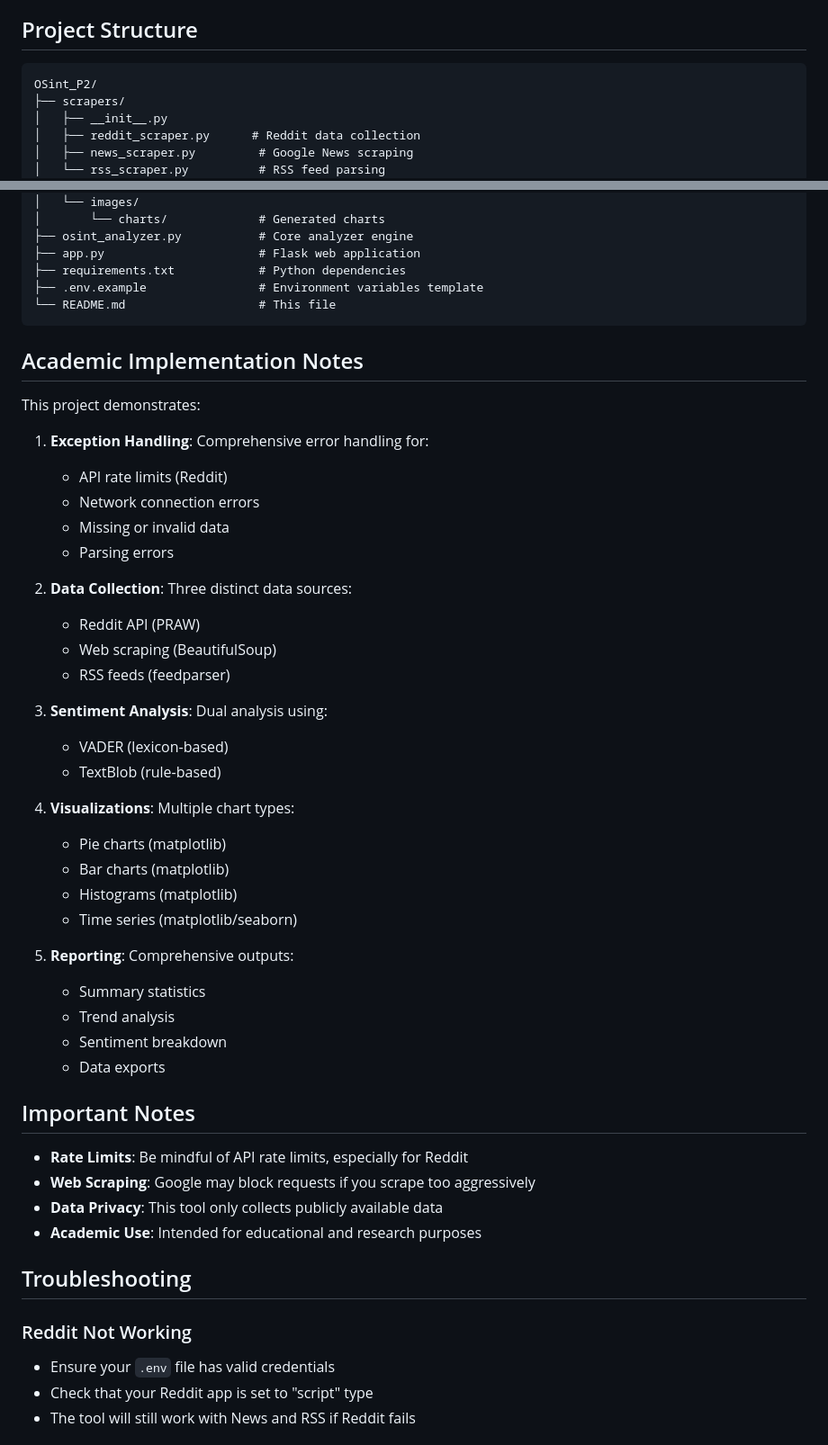
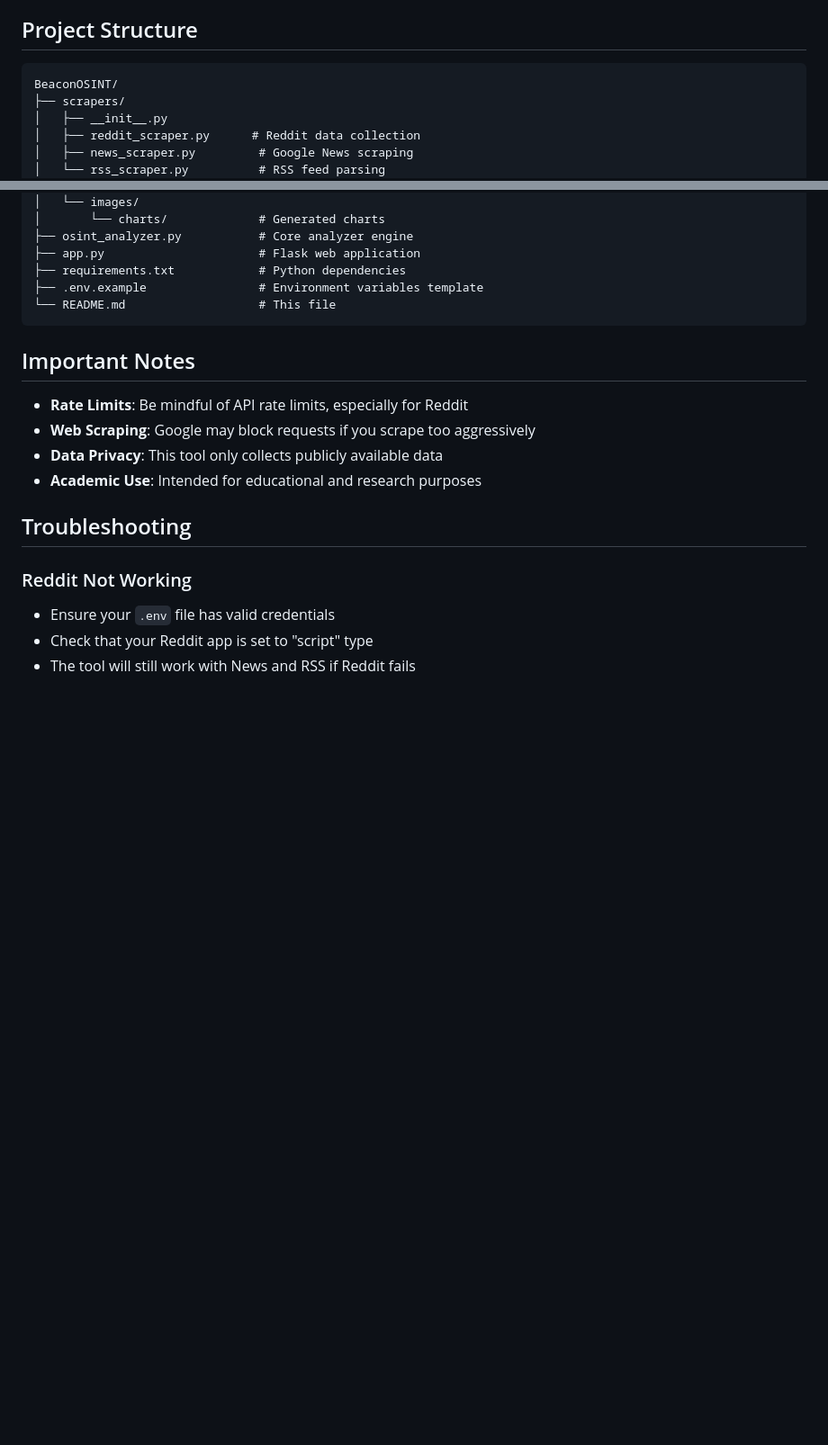
Before and after one commit to LILTIMOTHY64/OSINT-CIA, a Markdown page: README.md, 2 parts joined by grey strips. Shown: that part at 90% size. Rendered like a GitHub page; blank space fills up the shorter version.

Commit message:
Update README to streamline content
Removed academic implementation notes and screenshots section from README.

````diff
--- a/README.md
+++ b/README.md
@@ -167,7 +167,7 @@ python visualization/charts.py
 ## Project Structure
 
 ```
-OSint_P2/
+BeaconOSINT/
 ├── scrapers/
 │   ├── __init__.py
 │   ├── reddit_scraper.py      # Reddit data collection
@@ -198,36 +198,6 @@ OSint_P2/
 └── README.md                   # This file
 ```
 
-## Academic Implementation Notes
-
-This project demonstrates:
-
-1. **Exception Handling**: Comprehensive error handling for:
-   - API rate limits (Reddit)
-   - Network connection errors
-   - Missing or invalid data
-   - Parsing errors
-
-2. **Data Collection**: Three distinct data sources:
-   - Reddit API (PRAW)
-   - Web scraping (BeautifulSoup)
-   - RSS feeds (feedparser)
-
-3. **Sentiment Analysis**: Dual analysis using:
-   - VADER (lexicon-based)
-   - TextBlob (rule-based)
-
-4. **Visualizations**: Multiple chart types:
-   - Pie charts (matplotlib)
-   - Bar charts (matplotlib)
-   - Histograms (matplotlib)
-   - Time series (matplotlib/seaborn)
-
-5. **Reporting**: Comprehensive outputs:
-   - Summary statistics
-   - Trend analysis
-   - Sentiment breakdown
-   - Data exports
 
 ## Important Notes
 
````
Also changed, not shown: other parts of README.md (+0 -23 lines).
